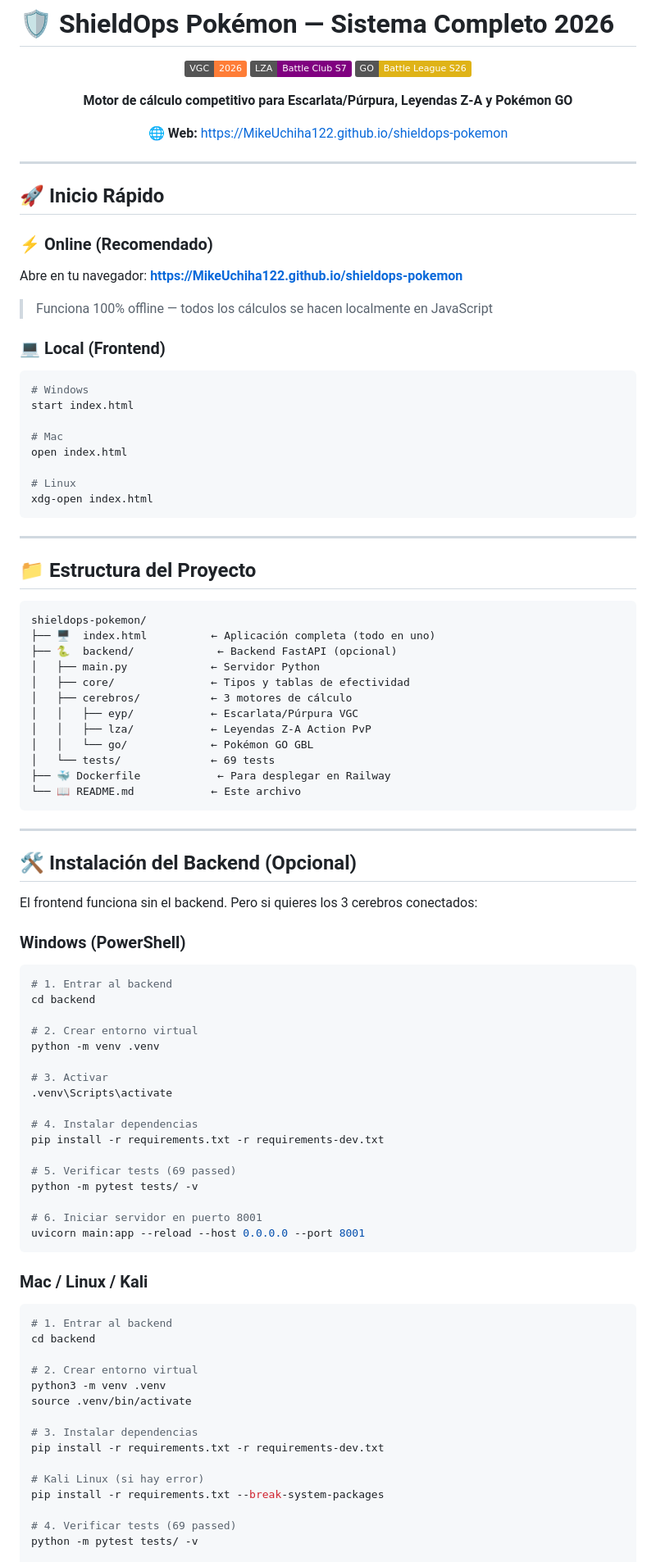
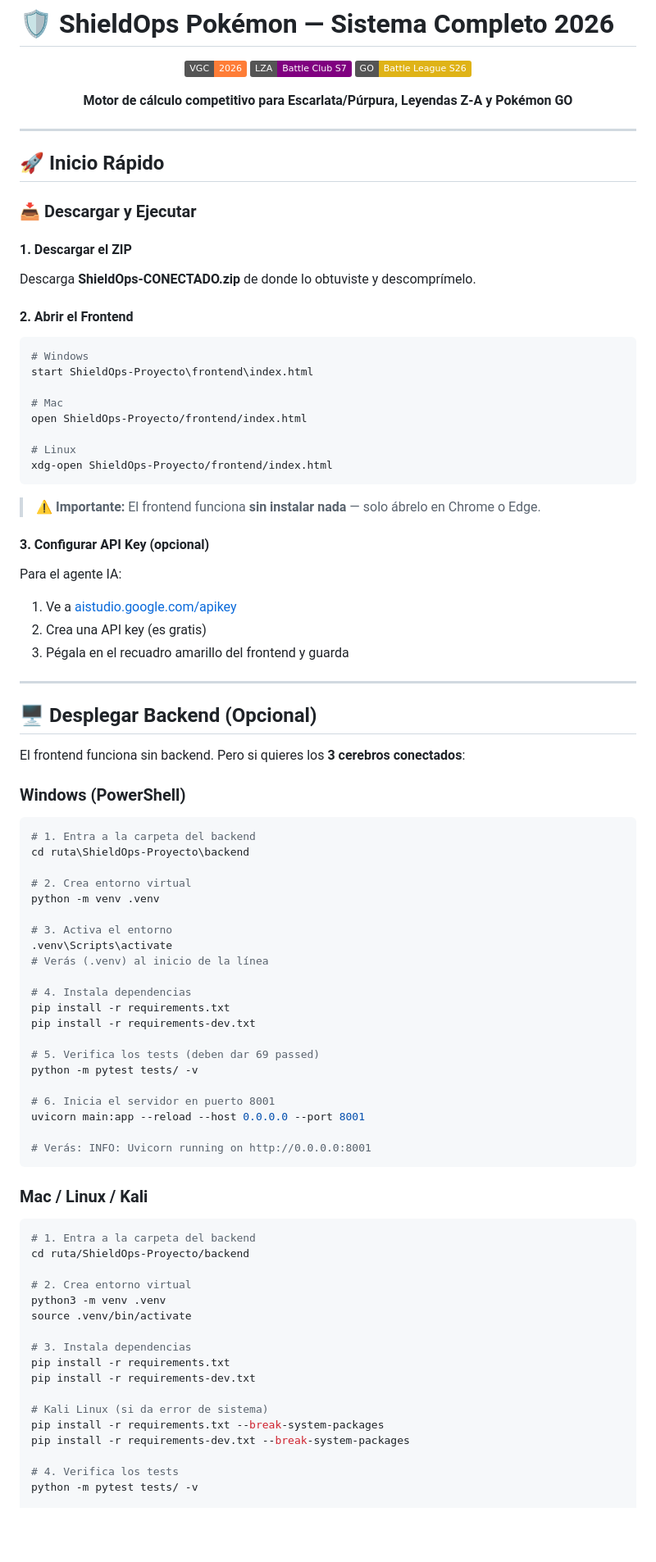
Before and after one commit to MikeUchiha122/shieldops-pokemon, a Markdown page: README.md, the part around one of its changes. Shown at 82% size. Drawn GitHub-style; badges without logos; blank space fills up the shorter version.

Commit message:
docs: README sin GitHub Pages, solo local

````diff
--- a/README.md
+++ b/README.md
@@ -6,96 +6,90 @@
 
 **Motor de cálculo competitivo para Escarlata/Púrpura, Leyendas Z-A y Pokémon GO**
 
-🌐 **Web:** https://MikeUchiha122.github.io/shieldops-pokemon
-
 </div>
 
 ---
 
 ## 🚀 Inicio Rápido
 
-### ⚡ Online (Recomendado)
+### 📥 Descargar y Ejecutar
 
-Abre en tu navegador: **https://MikeUchiha122.github.io/shieldops-pokemon**
+#### 1. Descargar el ZIP
 
-> Funciona 100% offline — todos los cálculos se hacen localmente en JavaScript
+Descarga **ShieldOps-CONECTADO.zip** de donde lo obtuviste y descomprímelo.
 
-### 💻 Local (Frontend)
+#### 2. Abrir el Frontend
 
 ```bash
 # Windows
-start index.html
+start ShieldOps-Proyecto\frontend\index.html
 
 # Mac
-open index.html
+open ShieldOps-Proyecto/frontend/index.html
 
 # Linux
-xdg-open index.html
+xdg-open ShieldOps-Proyecto/frontend/index.html
 ```
+
+> ⚠️ **Importante:** El frontend funciona **sin instalar nada** — solo ábrelo en Chrome o Edge.
+
+#### 3. Configurar API Key (opcional)
+
+Para el agente IA:
+1. Ve a [aistudio.google.com/apikey](https://aistudio.google.com/apikey)
+2. Crea una API key (es gratis)
+3. Pégala en el recuadro amarillo del frontend y guarda
 
 ---
 
-## 📁 Estructura del Proyecto
+## 🖥️ Desplegar Backend (Opcional)
 
-```
-shieldops-pokemon/
-├── 🖥️  index.html          ← Aplicación completa (todo en uno)
-├── 🐍  backend/             ← Backend FastAPI (opcional)
-│   ├── main.py             ← Servidor Python
-│   ├── core/               ← Tipos y tablas de efectividad
-│   ├── cerebros/           ← 3 motores de cálculo
-│   │   ├── eyp/            ← Escarlata/Púrpura VGC
-│   │   ├── lza/            ← Leyendas Z-A Action PvP
-│   │   └── go/             ← Pokémon GO GBL
-│   └── tests/              ← 69 tests
-├── 🐳 Dockerfile            ← Para desplegar en Railway
-└── 📖 README.md            ← Este archivo
-```
-
----
-
-## 🛠️ Instalación del Backend (Opcional)
-
-El frontend funciona sin el backend. Pero si quieres los 3 cerebros conectados:
+El frontend funciona sin backend. Pero si quieres los **3 cerebros conectados**:
 
 ### Windows (PowerShell)
 
 ```powershell
-# 1. Entrar al backend
-cd backend
+# 1. Entra a la carpeta del backend
+cd ruta\ShieldOps-Proyecto\backend
 
-# 2. Crear entorno virtual
+# 2. Crea entorno virtual
 python -m venv .venv
 
-# 3. Activar
+# 3. Activa el entorno
 .venv\Scripts\activate
+# Verás (.venv) al inicio de la línea
 
-# 4. Instalar dependencias
-pip install -r requirements.txt -r requirements-dev.txt
+# 4. Instala dependencias
+pip install -r requirements.txt
+pip install -r requirements-dev.txt
 
-# 5. Verificar tests (69 passed)
+# 5. Verifica los tests (deben dar 69 passed)
 python -m pytest tests/ -v
 
-# 6. Iniciar servidor en puerto 8001
+# 6. Inicia el servidor en puerto 8001
 uvicorn main:app --reload --host 0.0.0.0 --port 8001
+
+# Verás: INFO: Uvicorn running on http://0.0.0.0:8001
 ```
 
 ### Mac / Linux / Kali
 
 ```bash
-# 1. Entrar al backend
-cd backend
+# 1. Entra a la carpeta del backend
+cd ruta/ShieldOps-Proyecto/backend
 
-# 2. Crear entorno virtual
+# 2. Crea entorno virtual
 python3 -m venv .venv
 source .venv/bin/activate
 
-# 3. Instalar dependencias
-pip install -r requirements.txt -r requirements-dev.txt
+# 3. Instala dependencias
+pip install -r requirements.txt
+pip install -r requirements-dev.txt
 
-# Kali Linux (si hay error)
+# Kali Linux (si da error de sistema)
 pip install -r requirements.txt --break-system-packages
+pip install -r requirements-dev.txt --break-system-packages
 
-# 4. Verificar tests (69 passed)
+# 4. Verifica los tests
 python -m pytest tests/ -v
 
````
Also changed, not shown: other parts of README.md (+44 -29 lines).
